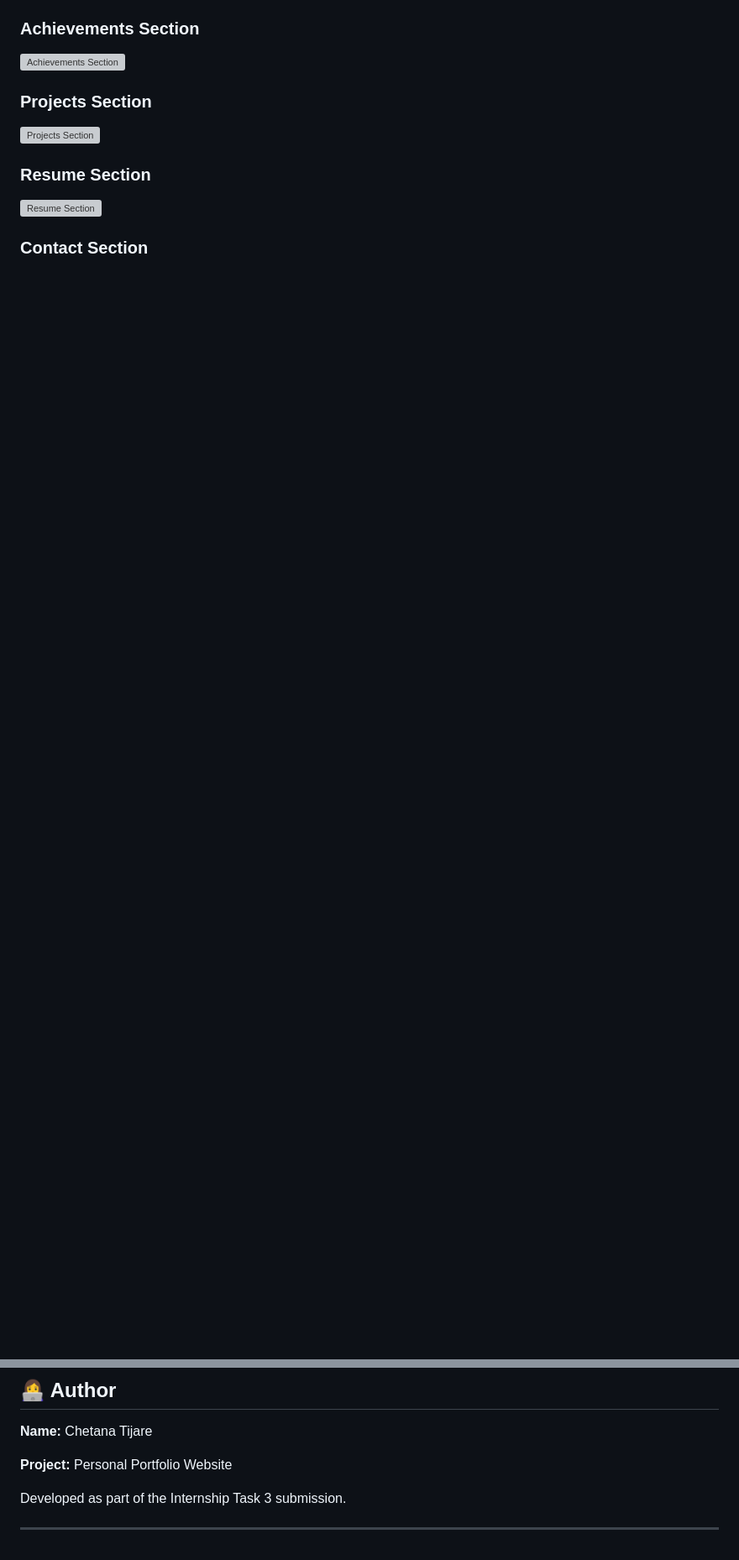
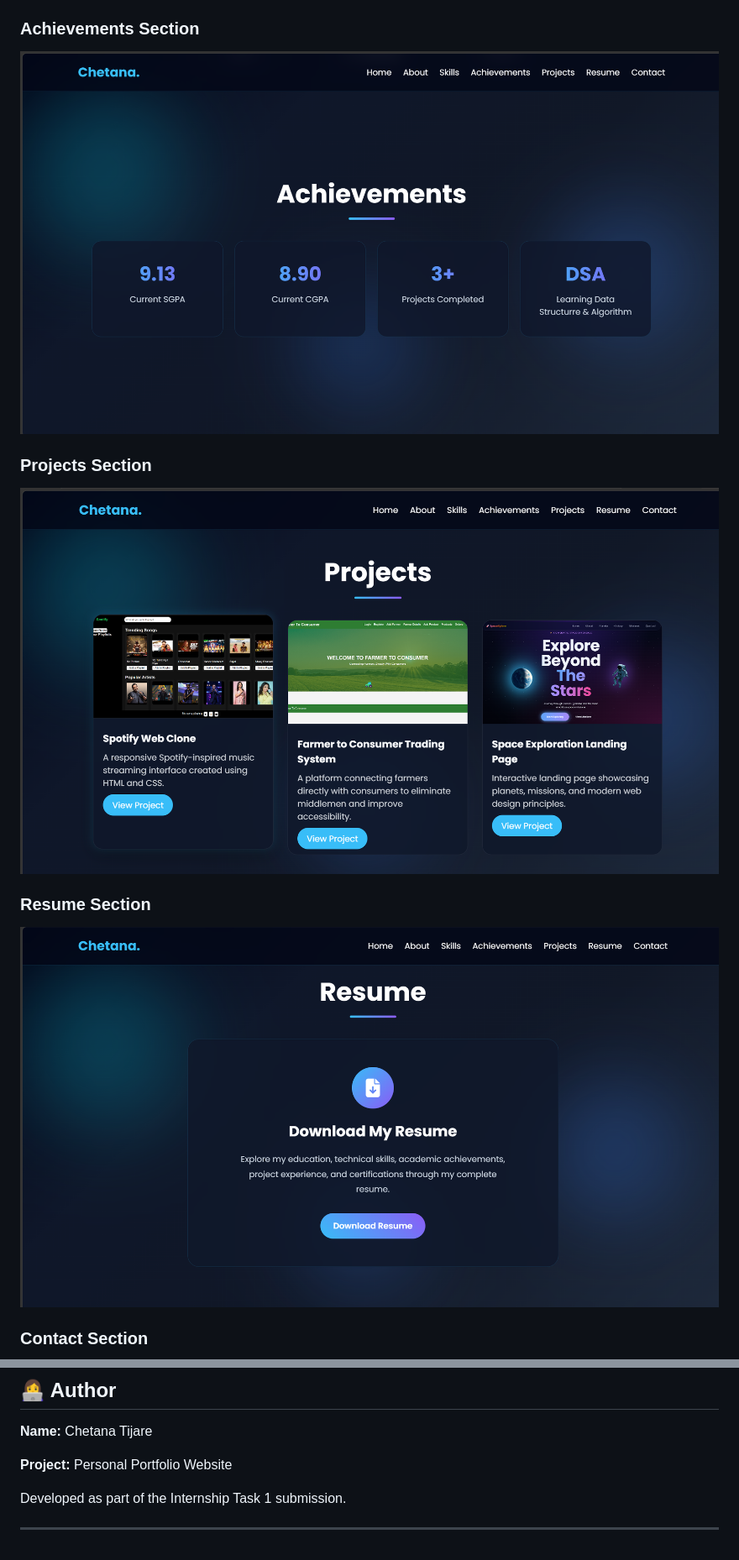
Before and after one commit to chetana-tijare/codsoft_task1, a Markdown page: README.md, 2 parts joined by grey strips. Shown at 84% size. Rendered like a GitHub page; blank space fills up the shorter version; grey boxes are pictures that could not be loaded.

```diff
--- a/README.md
+++ b/README.md
@@ -97,15 +97,15 @@ A visually appealing landing page focused on space exploration and modern web de
 
 
 ### Achievements Section
-![Achievements Section](screenshots/achievements.png)
+![Achievements Section](achievements.png)
 
 
 ### Projects Section
-![Projects Section](screenshots/projects.png)
+![Projects Section](projects.png)
 
 
 ### Resume Section
-![Resume Section](screenshots/resume.png)
+![Resume Section](resume.png)
 
 
 ### Contact Section
@@ -171,6 +171,6 @@ Through this project, I learned:
 
 **Project:** Personal Portfolio Website
 
-Developed as part of the Internship Task 3 submission.
+Developed as part of the Internship Task 1 submission.
 
 ---
```
Also changed, not shown: other parts of README.md (+4 -4 lines).
